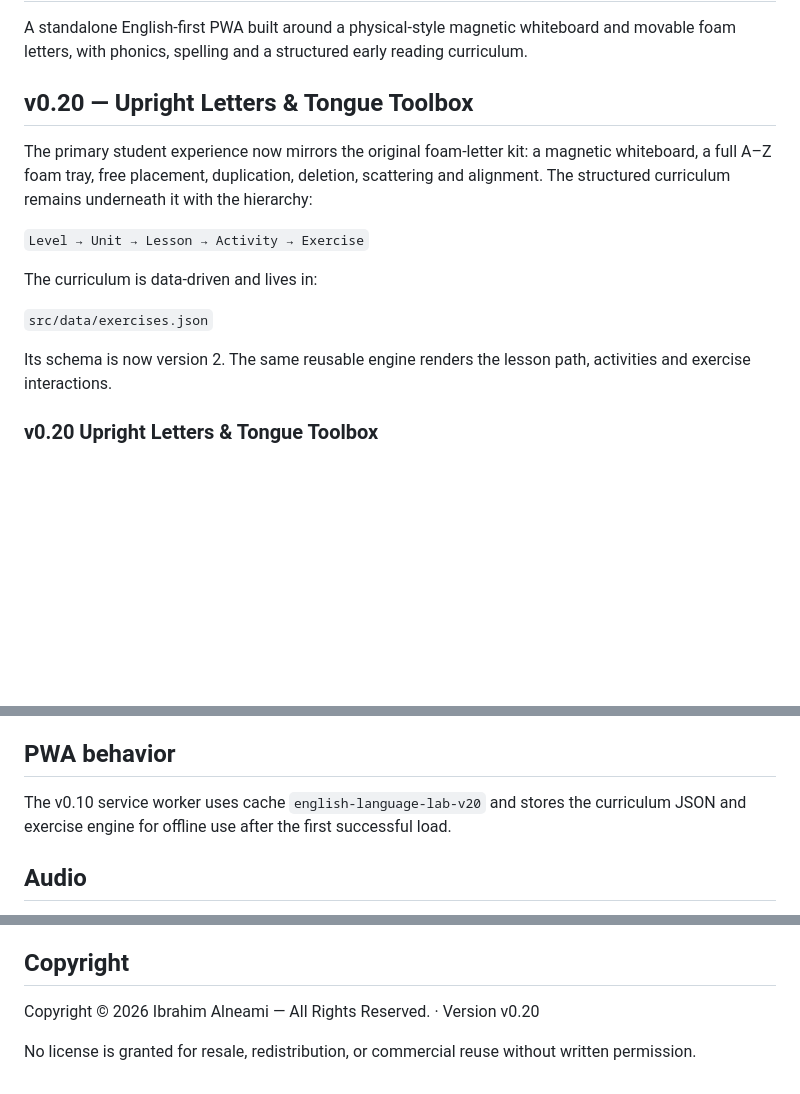
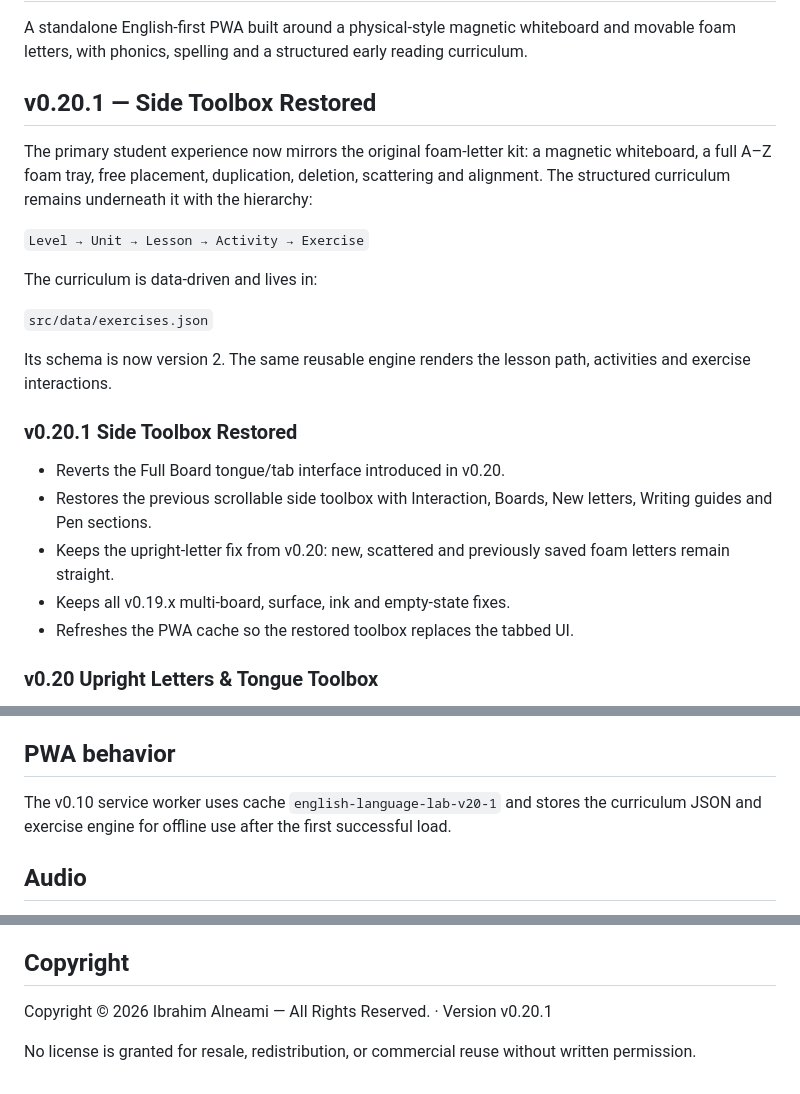
Before and after one commit to ibr7h/english-language-lab-exercise-engine, a Markdown page: README.md, 3 parts joined by grey strips. Drawn GitHub-style; blank space fills up the shorter version.

Commit message:
chore: finalize v0.20.1 README.md

```diff
--- a/README.md
+++ b/README.md
@@ -2,7 +2,7 @@
 
 A standalone English-first PWA built around a physical-style magnetic whiteboard and movable foam letters, with phonics, spelling and a structured early reading curriculum.
 
-## v0.20 — Upright Letters & Tongue Toolbox
+## v0.20.1 — Side Toolbox Restored
 
 The primary student experience now mirrors the original foam-letter kit: a magnetic whiteboard, a full A–Z foam tray, free placement, duplication, deletion, scattering and alignment. The structured curriculum remains underneath it with the hierarchy:
 
@@ -13,6 +13,14 @@ The curriculum is data-driven and lives in:
 `src/data/exercises.json`
 
 Its schema is now version 2. The same reusable engine renders the lesson path, activities and exercise interactions.
+
+### v0.20.1 Side Toolbox Restored
+
+- Reverts the Full Board tongue/tab interface introduced in v0.20.
+- Restores the previous scrollable side toolbox with Interaction, Boards, New letters, Writing guides and Pen sections.
+- Keeps the upright-letter fix from v0.20: new, scattered and previously saved foam letters remain straight.
+- Keeps all v0.19.x multi-board, surface, ink and empty-state fixes.
+- Refreshes the PWA cache so the restored toolbox replaces the tabbed UI.
 
 ### v0.20 Upright Letters & Tongue Toolbox
 
@@ -353,7 +361,7 @@ Array-answer exercises reuse one movable-token engine supporting drag, touch sel
 
 ## PWA behavior
 
-The v0.10 service worker uses cache `english-language-lab-v20` and stores the curriculum JSON and exercise engine for offline use after the first successful load.
+The v0.10 service worker uses cache `english-language-lab-v20-1` and stores the curriculum JSON and exercise engine for offline use after the first successful load.
 
 ## Audio
 
@@ -371,6 +379,6 @@ Then open `http://localhost:8080`.
 
 ## Copyright
 
-Copyright © 2026 Ibrahim Alneami — All Rights Reserved. · Version v0.20
+Copyright © 2026 Ibrahim Alneami — All Rights Reserved. · Version v0.20.1
 
 No license is granted for resale, redistribution, or commercial reuse without written permission.
```
